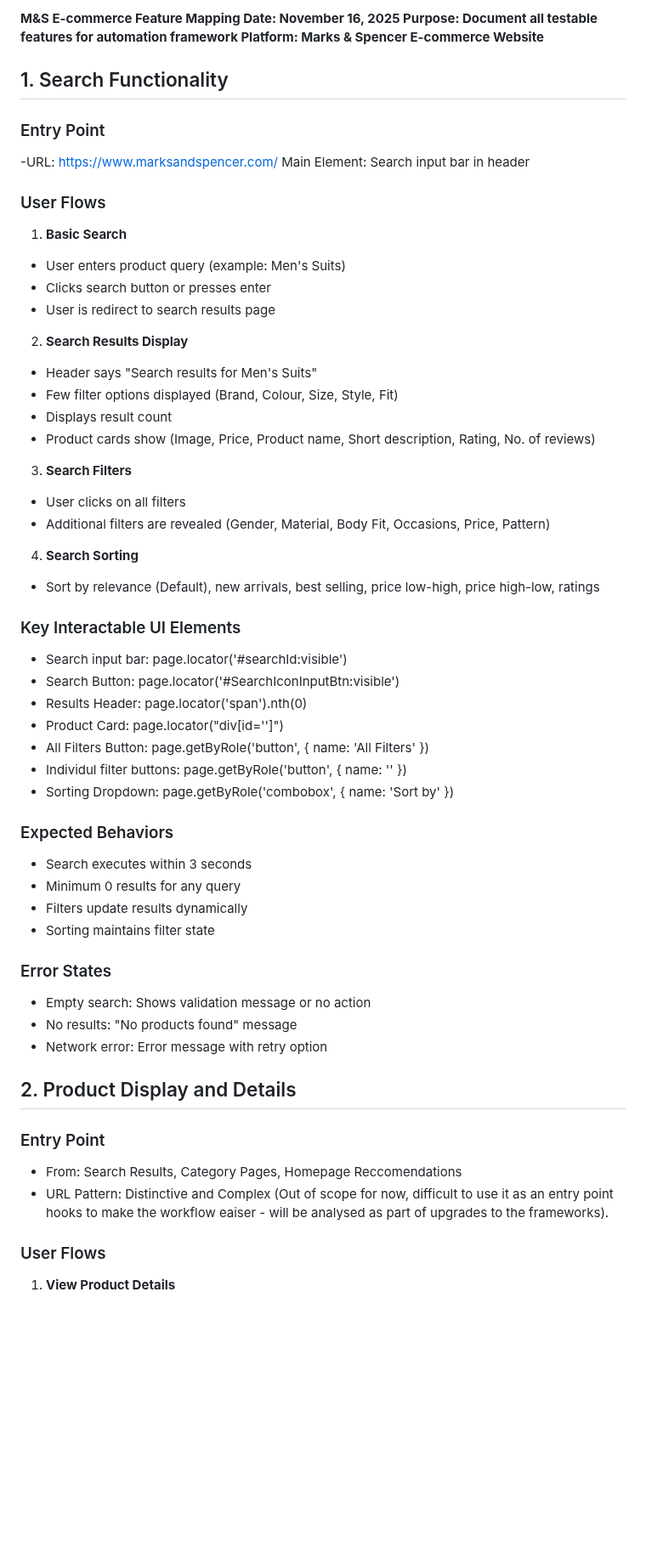
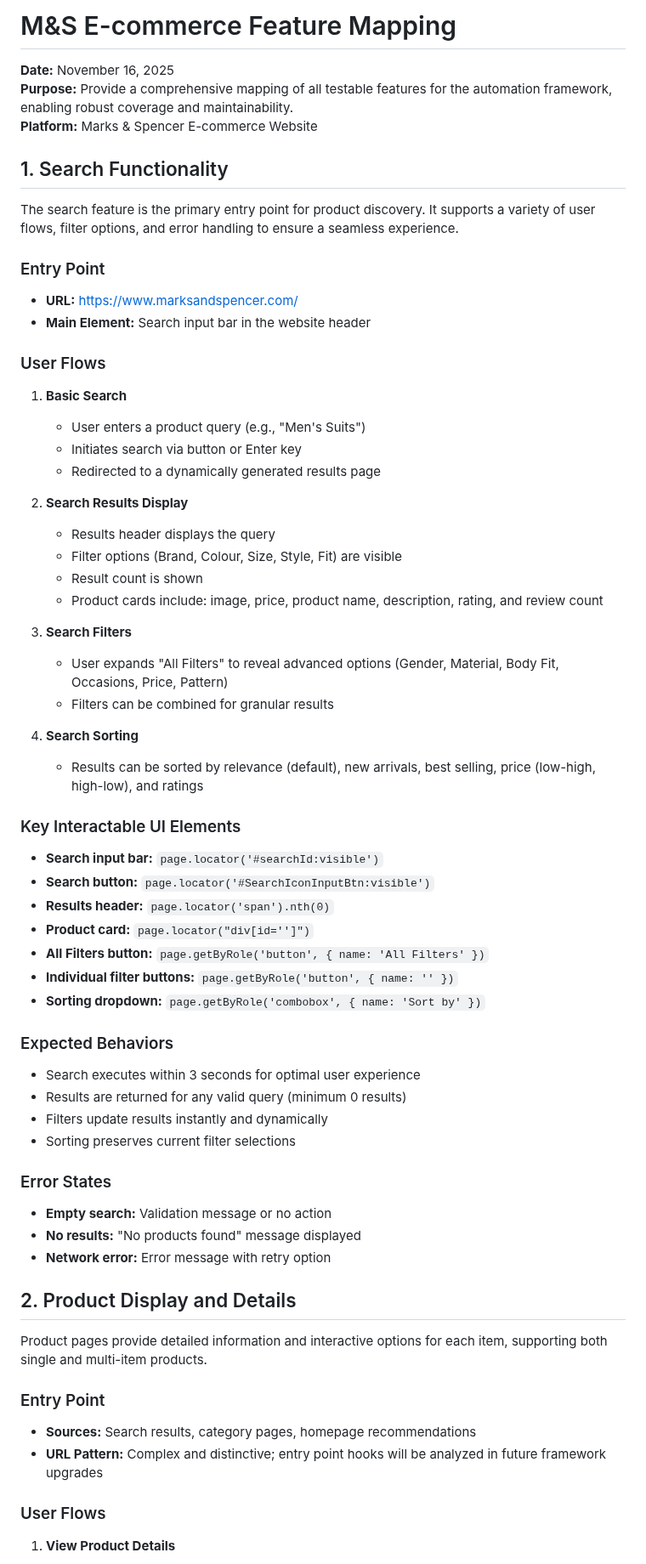
Before and after one commit to kamal-samireddi/Playwright-MS, a Markdown page: docs/feature-mapping.md, the part around one of its changes. Shown at 85% size. GitHub-like rendering; blank space fills up the shorter version.

```diff
--- a/docs/feature-mapping.md
+++ b/docs/feature-mapping.md
@@ -1,58 +1,79 @@
-**M&S E-commerce Feature Mapping
-Date: November 16, 2025
-Purpose: Document all testable features for automation framework
-Platform: Marks & Spencer E-commerce Website**
+
+
+# M&S E-commerce Feature Mapping
+**Date:** November 16, 2025
+**Purpose:** Provide a comprehensive mapping of all testable features for the automation framework, enabling robust coverage and maintainability.
+**Platform:** Marks & Spencer E-commerce Website
+
+
 
 ## 1. Search Functionality
+The search feature is the primary entry point for product discovery. It supports a variety of user flows, filter options, and error handling to ensure a seamless experience.
+
 
 ### Entry Point
--URL: https://www.marksandspencer.com/
-Main Element: Search input bar in header
+- **URL:** https://www.marksandspencer.com/
+- **Main Element:** Search input bar in the website header
+
+
 
 ### User Flows
 1. **Basic Search**
-- User enters product query (example: Men's Suits)
-- Clicks search button or presses enter
-- User is redirect to search results page
+   - User enters a product query (e.g., "Men's Suits")
+   - Initiates search via button or Enter key
+   - Redirected to a dynamically generated results page
 
 2. **Search Results Display**
-- Header says "Search results for Men's Suits"
-- Few filter options displayed (Brand, Colour, Size, Style, Fit)
-- Displays result count
-- Product cards show (Image, Price, Product name, Short description, Rating, No. of reviews)
+   - Results header displays the query
+   - Filter options (Brand, Colour, Size, Style, Fit) are visible
+   - Result count is shown
+   - Product cards include: image, price, product name, description, rating, and review count
 
 3. **Search Filters**
-- User clicks on all filters
-- Additional filters are revealed (Gender, Material, Body Fit, Occasions, Price, Pattern)
+   - User expands "All Filters" to reveal advanced options (Gender, Material, Body Fit, Occasions, Price, Pattern)
+   - Filters can be combined for granular results
 
 4. **Search Sorting**
-- Sort by relevance (Default), new arrivals, best selling, price low-high, price high-low, ratings
+   - Results can be sorted by relevance (default), new arrivals, best selling, price (low-high, high-low), and ratings
+
+
 
 ### Key Interactable UI Elements
-- Search input bar: page.locator('#searchId:visible')
-- Search Button: page.locator('#SearchIconInputBtn:visible')
-- Results Header: page.locator('span').nth(0)
-- Product Card: page.locator("div[id='']")
-- All Filters Button: page.getByRole('button', { name: 'All Filters' })
-- Individul filter buttons: page.getByRole('button', { name: '' })
-- Sorting Dropdown: page.getByRole('combobox', { name: 'Sort by' })
+- **Search input bar:** `page.locator('#searchId:visible')`
+- **Search button:** `page.locator('#SearchIconInputBtn:visible')`
+- **Results header:** `page.locator('span').nth(0)`
+- **Product card:** `page.locator("div[id='']")`
+- **All Filters button:** `page.getByRole('button', { name: 'All Filters' })`
+- **Individual filter buttons:** `page.getByRole('button', { name: '' })`
+- **Sorting dropdown:** `page.getByRole('combobox', { name: 'Sort by' })`
+
+
 
 ### Expected Behaviors
-- Search executes within 3 seconds
-- Minimum 0 results for any query
-- Filters update results dynamically
-- Sorting maintains filter state
+- Search executes within 3 seconds for optimal user experience
+- Results are returned for any valid query (minimum 0 results)
+- Filters update results instantly and dynamically
+- Sorting preserves current filter selections
+
+
 
 ### Error States
-- Empty search: Shows validation message or no action
-- No results: "No products found" message
-- Network error: Error message with retry option
+- **Empty search:** Validation message or no action
+- **No results:** "No products found" message displayed
+- **Network error:** Error message with retry option
+
+
 
 ## 2. Product Display and Details
+Product pages provide detailed information and interactive options for each item, supporting both single and multi-item products.
+
+
 
 ### Entry Point
-- From: Search Results, Category Pages, Homepage Reccomendations
-- URL Pattern: Distinctive and Complex (Out of scope for now, difficult to use it as an entry point hooks to make the workflow eaiser - will be analysed as part of upgrades to the frameworks).
+- **Sources:** Search results, category pages, homepage recommendations
+- **URL Pattern:** Complex and distinctive; entry point hooks will be analyzed in future framework upgrades
+
+
 
 ### User Flows
 1. **View Product Details**
```
Also changed, not shown: other parts of docs/feature-mapping.md (+85 -56 lines).
